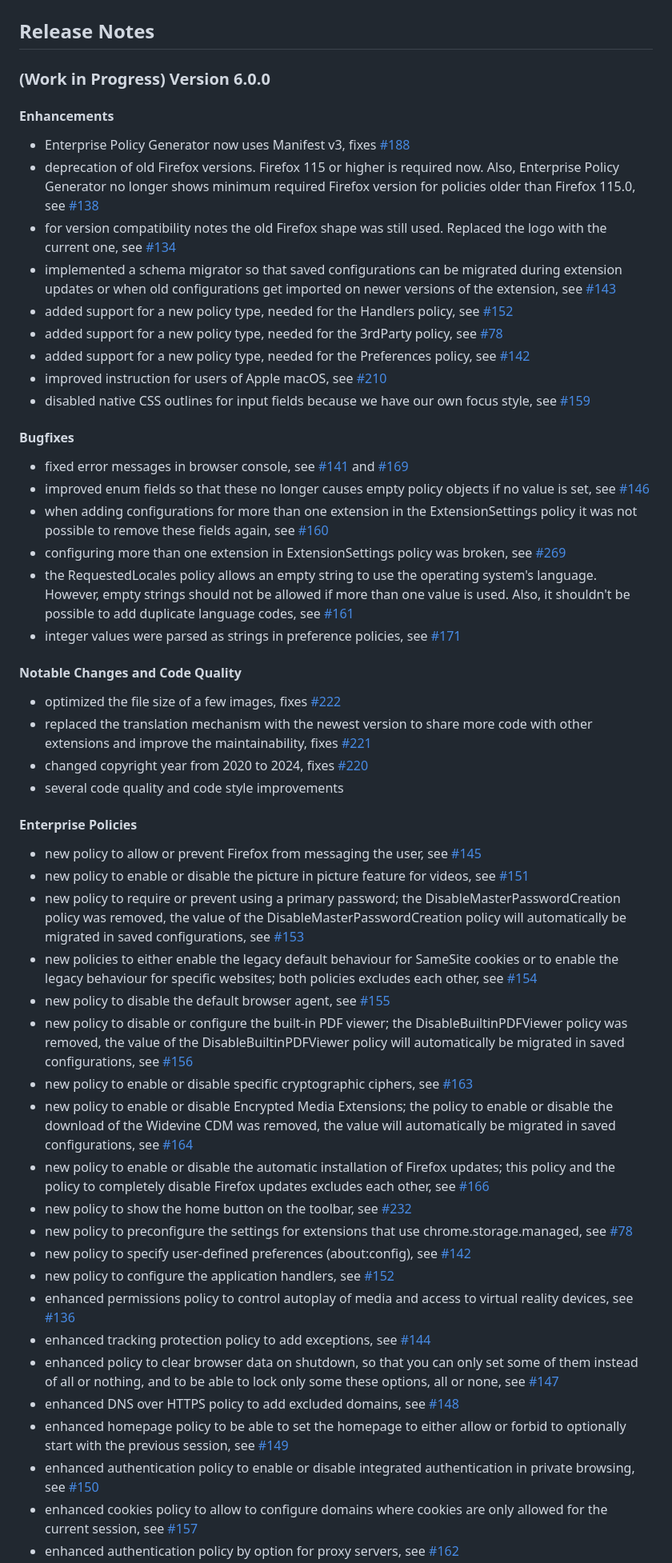
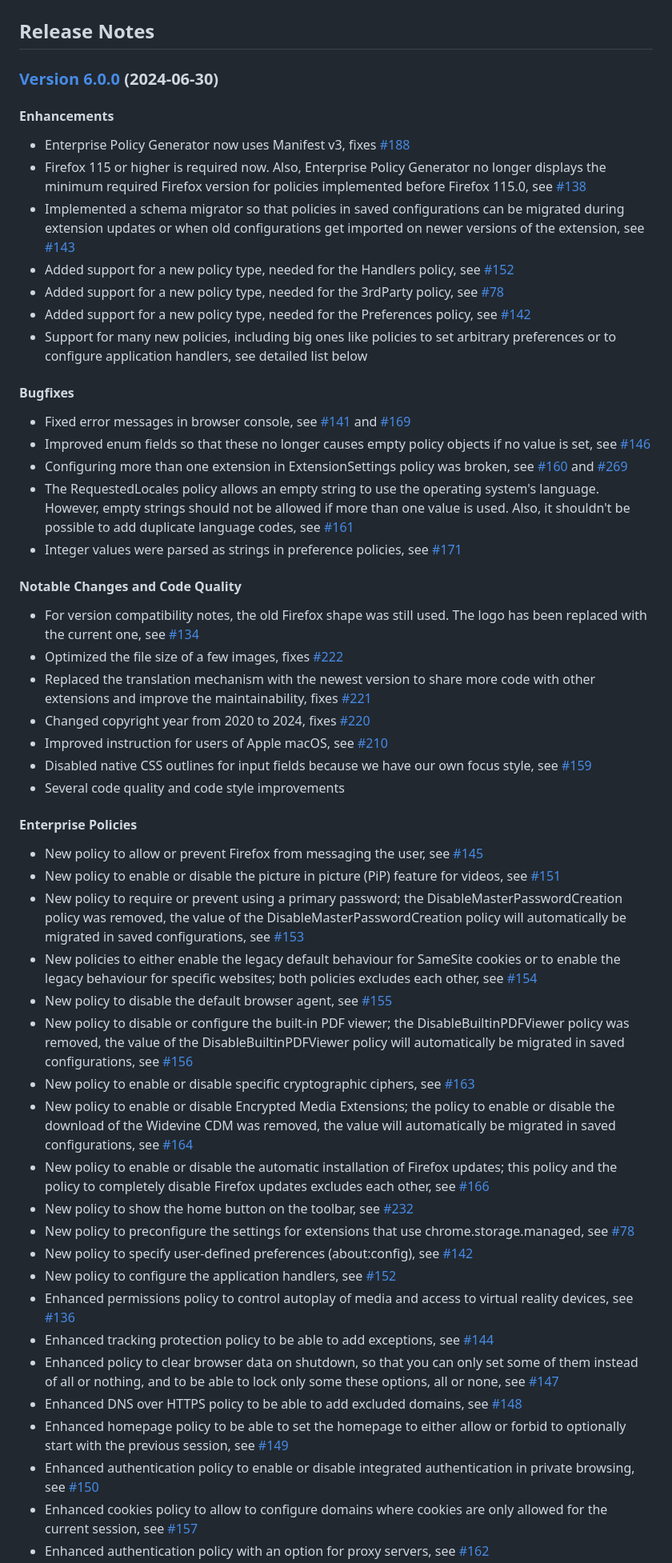
Before and after one commit to cadeyrn/enterprise-policy-generator, a Markdown page: CHANGELOG.md, the part around one of its changes. Shown at 80% size. Rendered like a GitHub page.

Commit message:
updated CHANGELOG

```diff
--- a/CHANGELOG.md
+++ b/CHANGELOG.md
@@ -2,104 +2,105 @@
 
 ## Release Notes
 
-### (Work in Progress) Version 6.0.0
+### [Version 6.0.0](https://github.com/cadeyrn/enterprise-policy-generator/releases/tag/v6.0.0) (2024-06-30)
 
 #### Enhancements
 
 - Enterprise Policy Generator now uses Manifest v3, fixes
   [#188](https://github.com/cadeyrn/enterprise-policy-generator/issues/188)
-- deprecation of old Firefox versions. Firefox 115 or higher is required now. Also, Enterprise Policy Generator no
-  longer shows minimum required Firefox version for policies older than Firefox 115.0, see
+- Firefox 115 or higher is required now. Also, Enterprise Policy Generator no
+  longer displays the minimum required Firefox version for policies implemented before Firefox 115.0, see
   [#138](https://github.com/cadeyrn/enterprise-policy-generator/issues/138)
-- for version compatibility notes the old Firefox shape was still used. Replaced the logo with the current one,
-  see [#134](https://github.com/cadeyrn/enterprise-policy-generator/issues/134)
-- implemented a schema migrator so that saved configurations can be migrated during extension updates or when old
-  configurations get imported on newer versions of the extension, see
+- Implemented a schema migrator so that policies in saved configurations can be migrated during extension updates or
+  when old configurations get imported on newer versions of the extension, see
   [#143](https://github.com/cadeyrn/enterprise-policy-generator/issues/143)
-- added support for a new policy type, needed for the Handlers policy, see
+- Added support for a new policy type, needed for the Handlers policy, see
   [#152](https://github.com/cadeyrn/enterprise-policy-generator/issues/152)
-- added support for a new policy type, needed for the 3rdParty policy, see
+- Added support for a new policy type, needed for the 3rdParty policy, see
   [#78](https://github.com/cadeyrn/enterprise-policy-generator/issues/78)
-- added support for a new policy type, needed for the Preferences policy, see
+- Added support for a new policy type, needed for the Preferences policy, see
   [#142](https://github.com/cadeyrn/enterprise-policy-generator/issues/142)
-- improved instruction for users of Apple macOS, see
-  [#210](https://github.com/cadeyrn/enterprise-policy-generator/issues/210)
-- disabled native CSS outlines for input fields because we have our own focus style, see
-  [#159](https://github.com/cadeyrn/enterprise-policy-generator/issues/159)
+- Support for many new policies, including big ones like policies to set arbitrary preferences or to configure
+  application handlers, see detailed list below
 
 #### Bugfixes
 
-- fixed error messages in browser console, see [#141](https://github.com/cadeyrn/enterprise-policy-generator/issues/141)
+- Fixed error messages in browser console, see [#141](https://github.com/cadeyrn/enterprise-policy-generator/issues/141)
   and [#169](https://github.com/cadeyrn/enterprise-policy-generator/issues/169)
-- improved enum fields so that these no longer causes empty policy objects if no value is set, see
+- Improved enum fields so that these no longer causes empty policy objects if no value is set, see
   [#146](https://github.com/cadeyrn/enterprise-policy-generator/issues/146)
-- when adding configurations for more than one extension in the ExtensionSettings policy it was not possible to remove
-  these fields again, see [#160](https://github.com/cadeyrn/enterprise-policy-generator/issues/160)
-- configuring more than one extension in ExtensionSettings policy was broken, see
+- Configuring more than one extension in ExtensionSettings policy was broken, see
+  [#160](https://github.com/cadeyrn/enterprise-policy-generator/issues/160) and
   [#269](https://github.com/cadeyrn/enterprise-policy-generator/issues/269)
-- the RequestedLocales policy allows an empty string to use the operating system's language. However, empty strings
+- The RequestedLocales policy allows an empty string to use the operating system's language. However, empty strings
   should not be allowed if more than one value is used. Also, it shouldn't be possible to add duplicate language codes,
   see [#161](https://github.com/cadeyrn/enterprise-policy-generator/issues/161)
-- integer values were parsed as strings in preference policies, see
+- Integer values were parsed as strings in preference policies, see
   [#171](https://github.com/cadeyrn/enterprise-policy-generator/issues/171)
 
 #### Notable Changes and Code Quality
 
-- optimized the file size of a few images, fixes
+- For version compatibility notes, the old Firefox shape was still used. The logo has been replaced with the current
+  one, see [#134](https://github.com/cadeyrn/enterprise-policy-generator/issues/134)
+- Optimized the file size of a few images, fixes
   [#222](https://github.com/cadeyrn/enterprise-policy-generator/issues/222)
-- replaced the translation mechanism with the newest version to share more code with other extensions and improve the
+- Replaced the translation mechanism with the newest version to share more code with other extensions and improve the
   maintainability, fixes [#221](https://github.com/cadeyrn/enterprise-policy-generator/issues/221)
-- changed copyright year from 2020 to 2024, fixes
+- Changed copyright year from 2020 to 2024, fixes
   [#220](https://github.com/cadeyrn/enterprise-policy-generator/issues/220)
-- several code quality and code style improvements
+- Improved instruction for users of Apple macOS, see
+  [#210](https://github.com/cadeyrn/enterprise-policy-generator/issues/210)
+- Disabled native CSS outlines for input fields because we have our own focus style, see
+  [#159](https://github.com/cadeyrn/enterprise-policy-generator/issues/159)
+- Several code quality and code style improvements
 
 #### Enterprise Policies
 
-- new policy to allow or prevent Firefox from messaging the user, see
+- New policy to allow or prevent Firefox from messaging the user, see
   [#145](https://github.com/cadeyrn/enterprise-policy-generator/issues/145)
-- new policy to enable or disable the picture in picture feature for videos, see
+- New policy to enable or disable the picture in picture (PiP) feature for videos, see
   [#151](https://github.com/cadeyrn/enterprise-policy-generator/issues/151)
-- new policy to require or prevent using a primary password; the DisableMasterPasswordCreation policy was removed, the
+- New policy to require or prevent using a primary password; the DisableMasterPasswordCreation policy was removed, the
   value of the DisableMasterPasswordCreation policy will automatically be migrated in saved configurations, see
   [#153](https://github.com/cadeyrn/enterprise-policy-generator/issues/153)
-- new policies to either enable the legacy default behaviour for SameSite cookies or to enable the legacy behaviour
+- New policies to either enable the legacy default behaviour for SameSite cookies or to enable the legacy behaviour
   for specific websites; both policies excludes each other, see
   [#154](https://github.com/cadeyrn/enterprise-policy-generator/issues/154)
-- new policy to disable the default browser agent, see
+- New policy to disable the default browser agent, see
   [#155](https://github.com/cadeyrn/enterprise-policy-generator/issues/155)
-- new policy to disable or configure the built-in PDF viewer; the DisableBuiltinPDFViewer policy was removed, the value
+- New policy to disable or configure the built-in PDF viewer; the DisableBuiltinPDFViewer policy was removed, the value
   of the DisableBuiltinPDFViewer policy will automatically be migrated in saved configurations, see
   [#156](https://github.com/cadeyrn/enterprise-policy-generator/issues/156)
-- new policy to enable or disable specific cryptographic ciphers, see
+- New policy to enable or disable specific cryptographic ciphers, see
   [#163](https://github.com/cadeyrn/enterprise-policy-generator/issues/163)
-- new policy to enable or disable Encrypted Media Extensions; the policy to enable or disable the download of the
+- New policy to enable or disable Encrypted Media Extensions; the policy to enable or disable the download of the
   Widevine CDM was removed, the value will automatically be migrated in saved configurations, see
   [#164](https://github.com/cadeyrn/enterprise-policy-generator/issues/164)
-- new policy to enable or disable the automatic installation of Firefox updates; this policy and the policy to
+- New policy to enable or disable the automatic installation of Firefox updates; this policy and the policy to
   completely disable Firefox updates excludes each other, see
   [#166](https://github.com/cadeyrn/enterprise-policy-generator/issues/166)
-- new policy to show the home button on the toolbar, see
+- New policy to show the home button on the toolbar, see
   [#232](https://github.com/cadeyrn/enterprise-policy-generator/issues/232)
-- new policy to preconfigure the settings for extensions that use chrome.storage.managed, see
+- New policy to preconfigure the settings for extensions that use chrome.storage.managed, see
   [#78](https://github.com/cadeyrn/enterprise-policy-generator/issues/78)
-- new policy to specify user-defined preferences (about:config), see
+- New policy to specify user-defined preferences (about:config), see
   [#142](https://github.com/cadeyrn/enterprise-policy-generator/issues/142)
-- new policy to configure the application handlers, see
+- New policy to configure the application handlers, see
   [#152](https://github.com/cadeyrn/enterprise-policy-generator/issues/152)
-- enhanced permissions policy to control autoplay of media and access to virtual reality devices, see
+- Enhanced permissions policy to control autoplay of media and access to virtual reality devices, see
   [#136](https://github.com/cadeyrn/enterprise-policy-generator/issues/136)
-- enhanced tracking protection policy to add exceptions, see
+- Enhanced tracking protection policy to be able to add exceptions, see
   [#144](https://github.com/cadeyrn/enterprise-policy-generator/issues/144)
-- enhanced policy to clear browser data on shutdown, so that you can only set some of them instead of all or
+- Enhanced policy to clear browser data on shutdown, so that you can only set some of them instead of all or
   nothing, and to be able to lock only some these options, all or none, see
   [#147](https://github.com/cadeyrn/enterprise-policy-generator/issues/147)
-- enhanced DNS over HTTPS policy to add excluded domains, see
+- Enhanced DNS over HTTPS policy to be able to add excluded domains, see
   [#148](https://github.com/cadeyrn/enterprise-policy-generator/issues/148)
-- enhanced homepage policy to be able to set the homepage to either allow or forbid to optionally start with the
+- Enhanced homepage policy to be able to set the homepage to either allow or forbid to optionally start with the
   previous session, see [#149](https://github.com/cadeyrn/enterprise-policy-generator/issues/149)
-- enhanced authentication policy to enable or disable integrated authentication in private browsing, see
+- Enhanced authentication policy to enable or disable integrated authentication in private browsing, see
   [#150](https://github.com/cadeyrn/enterprise-policy-generator/issues/150)
-- enhanced cookies policy to allow to configure domains where cookies are only allowed for the current session, see
+- Enhanced cookies policy to allow to configure domains where cookies are only allowed for the current session, see
   [#157](https://github.com/cadeyrn/enterprise-policy-generator/issues/157)
-- enhanced authentication policy by option for proxy servers, see
+- Enhanced authentication policy with an option for proxy servers, see
   [#162](https://github.com/cadeyrn/enterprise-policy-generator/issues/162)
```
Also changed, not shown: other parts of CHANGELOG.md (+25 -24 lines).
